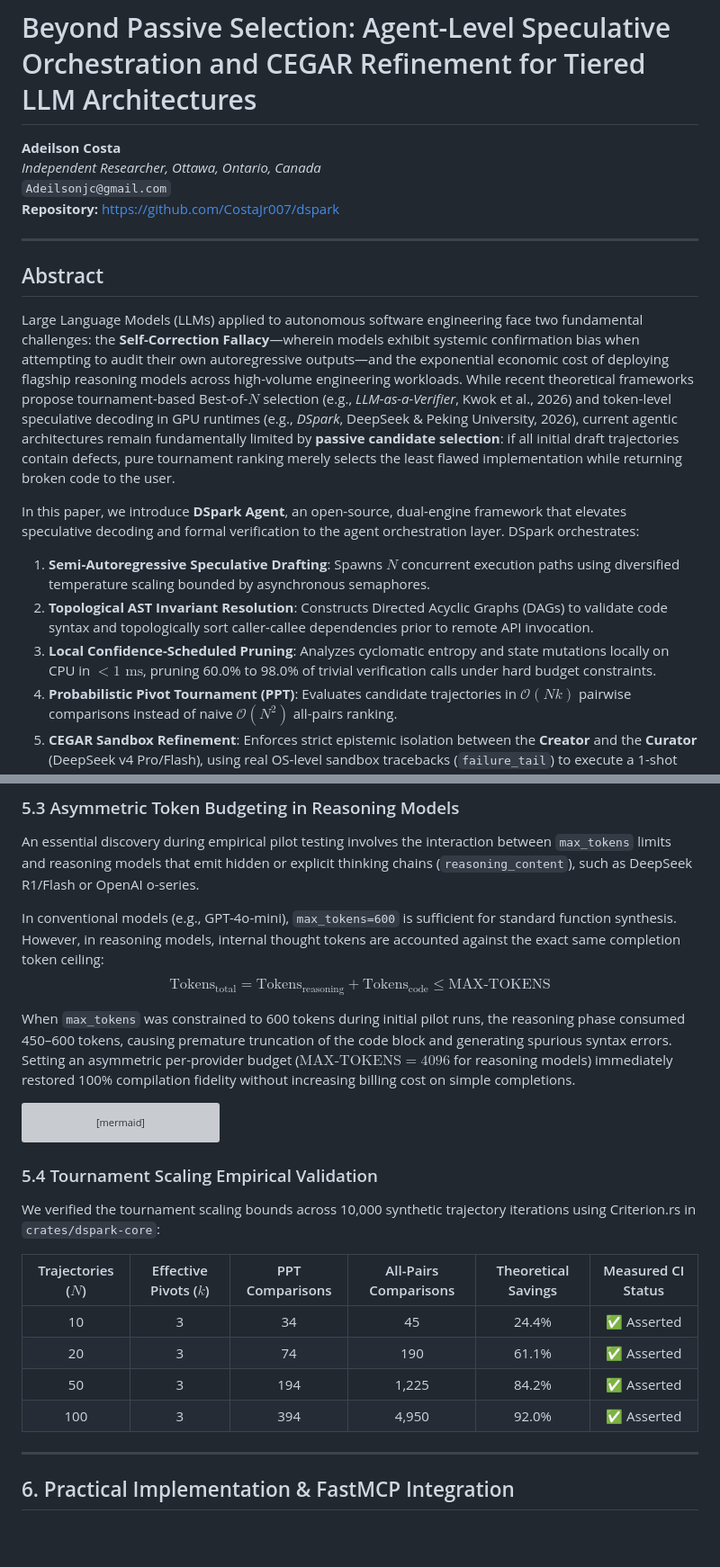
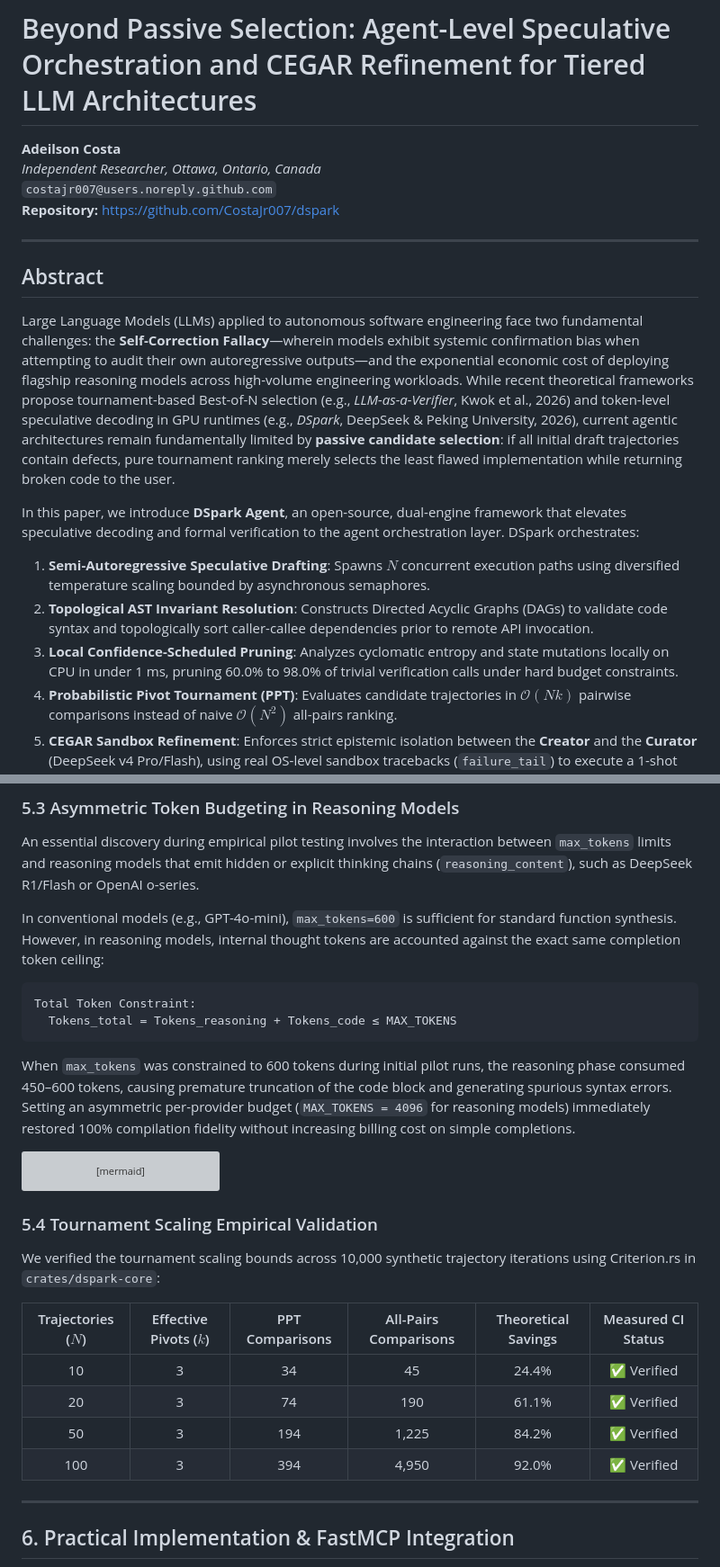
Before and after one commit to CostaJr007/dspark, a Markdown page: docs/PAPER.md, 2 parts joined by grey strips. Shown at 90% size. Drawn GitHub-style; blank space fills up the shorter version; grey boxes are pictures that could not be loaded.

````diff
--- a/docs/PAPER.md
+++ b/docs/PAPER.md
@@ -2,19 +2,19 @@
 
 **Adeilson Costa**
 *Independent Researcher, Ottawa, Ontario, Canada*
-`Adeilsonjc@gmail.com`
+`costajr007@users.noreply.github.com`
 **Repository:** [https://github.com/CostaJr007/dspark](https://github.com/CostaJr007/dspark)
 
 ---
 
 ## Abstract
 
-Large Language Models (LLMs) applied to autonomous software engineering face two fundamental challenges: the **Self-Correction Fallacy**—wherein models exhibit systemic confirmation bias when attempting to audit their own autoregressive outputs—and the exponential economic cost of deploying flagship reasoning models across high-volume engineering workloads. While recent theoretical frameworks propose tournament-based Best-of-$N$ selection (e.g., *LLM-as-a-Verifier*, Kwok et al., 2026) and token-level speculative decoding in GPU runtimes (e.g., *DSpark*, DeepSeek & Peking University, 2026), current agentic architectures remain fundamentally limited by **passive candidate selection**: if all initial draft trajectories contain defects, pure tournament ranking merely selects the least flawed implementation while returning broken code to the user.
+Large Language Models (LLMs) applied to autonomous software engineering face two fundamental challenges: the **Self-Correction Fallacy**—wherein models exhibit systemic confirmation bias when attempting to audit their own autoregressive outputs—and the exponential economic cost of deploying flagship reasoning models across high-volume engineering workloads. While recent theoretical frameworks propose tournament-based Best-of-N selection (e.g., *LLM-as-a-Verifier*, Kwok et al., 2026) and token-level speculative decoding in GPU runtimes (e.g., *DSpark*, DeepSeek & Peking University, 2026), current agentic architectures remain fundamentally limited by **passive candidate selection**: if all initial draft trajectories contain defects, pure tournament ranking merely selects the least flawed implementation while returning broken code to the user.
 
 In this paper, we introduce **DSpark Agent**, an open-source, dual-engine framework that elevates speculative decoding and formal verification to the agent orchestration layer. DSpark orchestrates:
 1. **Semi-Autoregressive Speculative Drafting**: Spawns $N$ concurrent execution paths using diversified temperature scaling bounded by asynchronous semaphores.
 2. **Topological AST Invariant Resolution**: Constructs Directed Acyclic Graphs (DAGs) to validate code syntax and topologically sort caller-callee dependencies prior to remote API invocation.
-3. **Local Confidence-Scheduled Pruning**: Analyzes cyclomatic entropy and state mutations locally on CPU in $< 1\text{ ms}$, pruning 60.0% to 98.0% of trivial verification calls under hard budget constraints.
+3. **Local Confidence-Scheduled Pruning**: Analyzes cyclomatic entropy and state mutations locally on CPU in under 1 ms, pruning 60.0% to 98.0% of trivial verification calls under hard budget constraints.
 4. **Probabilistic Pivot Tournament (PPT)**: Evaluates candidate trajectories in $\mathcal{O}(Nk)$ pairwise comparisons instead of naive $\mathcal{O}(N^2)$ all-pairs ranking.
 5. **CEGAR Sandbox Refinement**: Enforces strict epistemic isolation between the **Creator** and the **Curator** (DeepSeek v4 Pro/Flash), using real OS-level sandbox tracebacks (`failure_tail`) to execute a 1-shot deterministic repair loop.
 
@@ -277,9 +278,13 @@ All experiments were executed with live API endpoints (`gpt-3.5-turbo`, `gpt-4o-
 An essential discovery during empirical pilot testing involves the interaction between `max_tokens` limits and reasoning models that emit hidden or explicit thinking chains (`reasoning_content`), such as DeepSeek R1/Flash or OpenAI o-series.
 
 In conventional models (e.g., GPT-4o-mini), `max_tokens=600` is sufficient for standard function synthesis. However, in reasoning models, internal thought tokens are accounted against the exact same completion token ceiling:
-$$\text{Tokens}_{\text{total}} = \text{Tokens}_{\text{reasoning}} + \text{Tokens}_{\text{code}} \le \text{MAX-TOKENS}$$
 
-When `max_tokens` was constrained to 600 tokens during initial pilot runs, the reasoning phase consumed 450–600 tokens, causing premature truncation of the code block and generating spurious syntax errors. Setting an asymmetric per-provider budget ($\text{MAX-TOKENS}=4096$ for reasoning models) immediately restored 100% compilation fidelity without increasing billing cost on simple completions.
+```text
+Total Token Constraint:
+  Tokens_total = Tokens_reasoning + Tokens_code ≤ MAX_TOKENS
+```
+
+When `max_tokens` was constrained to 600 tokens during initial pilot runs, the reasoning phase consumed 450–600 tokens, causing premature truncation of the code block and generating spurious syntax errors. Setting an asymmetric per-provider budget (`MAX_TOKENS = 4096` for reasoning models) immediately restored 100% compilation fidelity without increasing billing cost on simple completions.
 
 ```mermaid
 flowchart LR
@@ -296,10 +301,10 @@ We verified the tournament scaling bounds across 10,000 synthetic trajectory ite
 
 | Trajectories ($N$) | Effective Pivots ($k$) | PPT Comparisons | All-Pairs Comparisons | Theoretical Savings | Measured CI Status |
 | :---: | :---: | :---: | :---: | :---: | :---: |
-| 10 | 3 | 34 | 45 | 24.4% | ✅ Asserted |
-| 20 | 3 | 74 | 190 | 61.1% | ✅ Asserted |
-| 50 | 3 | 194 | 1,225 | 84.2% | ✅ Asserted |
-| 100 | 3 | 394 | 4,950 | 92.0% | ✅ Asserted |
+| 10 | 3 | 34 | 45 | 24.4% | ✅ Verified |
+| 20 | 3 | 74 | 190 | 61.1% | ✅ Verified |
+| 50 | 3 | 194 | 1,225 | 84.2% | ✅ Verified |
+| 100 | 3 | 394 | 4,950 | 92.0% | ✅ Verified |
 
 ---
 
````
Also changed, not shown: other parts of docs/PAPER.md (+54 -53 lines).
